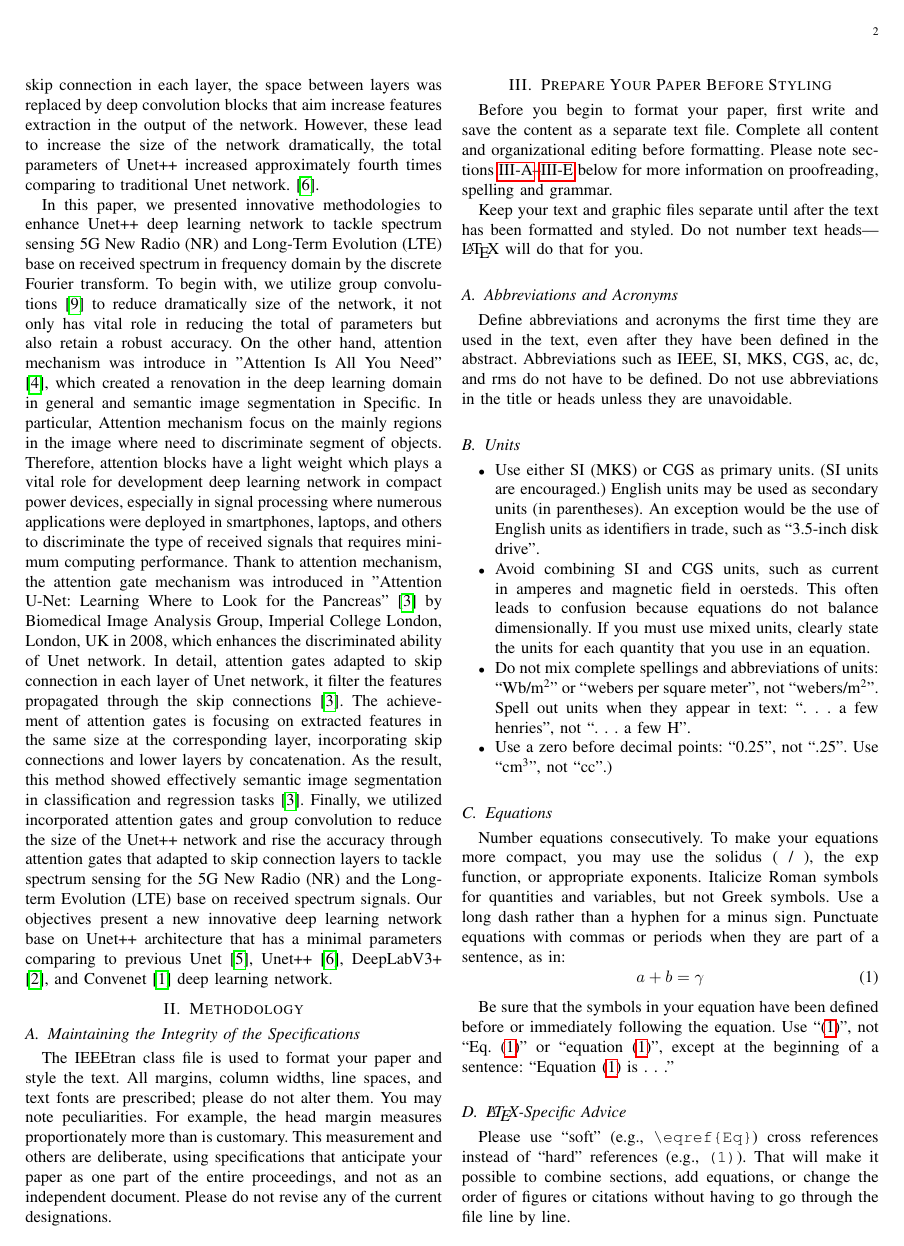
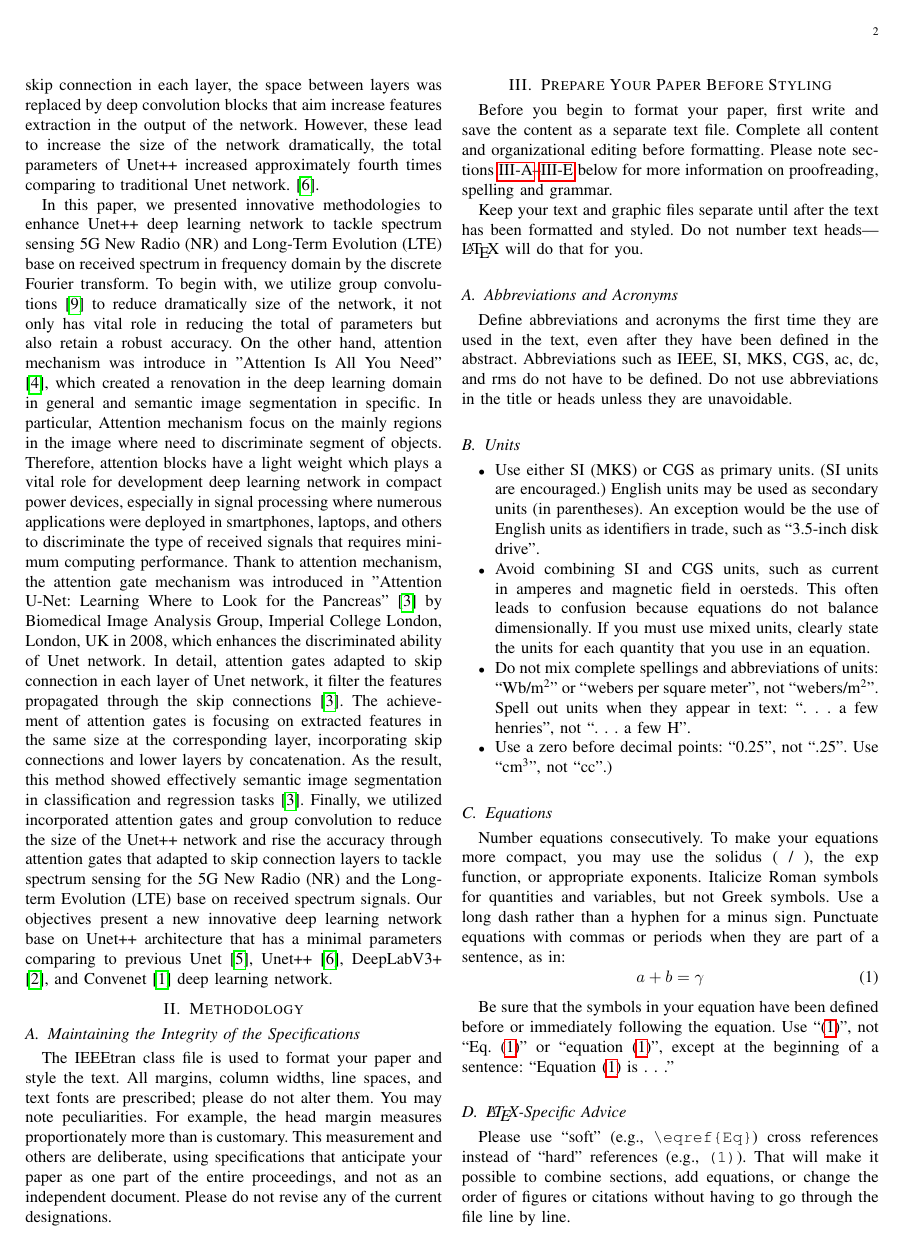
Before and after one commit to Winxkin/papers, a LaTeX paper (Spectrum_sensing_5G_LTE_using_deep_learning/Spectrum_sensing_5G.tex): page 2 of 4. The pictures show the PDF file Spectrum_sensing_5G_LTE_using_deep_learning/Spectrum_sensing_5G.pdf that the author committed with the source.

Commit message:
update 1

```diff
--- a/Spectrum_sensing_5G_LTE_using_deep_learning/Spectrum_sensing_5G.tex
+++ b/Spectrum_sensing_5G_LTE_using_deep_learning/Spectrum_sensing_5G.tex
@@ -58,7 +58,7 @@ In the recent year, The deep learning network industry witnessed the development
 Image Segmentation \cite{b5}, signal processing \cite{b1} \cite{b2}, and medical Identification. To begin with a light weight semantic image segmentation deep learning network, Unet convolution network for Biomedical image segmentation was presented by Computer Science Department and BIOSS Center for Biological Signaling Studies, University of Freiburg, Germany in 2015 \cite{b5}. Unet was built by multiple scale convolution networks including two path encoder and decoder from high-scale to small-scale image and small-scale image to high-scale image connected to encoder path and decoder path respectively. In 2020, Unet++ is a redesigning skip connection to exploit multiple scales features in image segmentation that was presented by Zongwei Zhou \cite{b6}. Unet++ offered a higher accuracy than traditional Unet network by utilizing skip connection in each layer, the space between layers was replaced by deep convolution blocks that aim increase features extraction in the output of the network. However, these lead to increase the size of the network dramatically, the total parameters of Unet++ increased approximately fourth times comparing to traditional Unet network. \cite{b6}.
 \\
 \indent
-In this paper, we presented innovative methodologies to enhance Unet++ deep learning network to tackle spectrum sensing 5G New Radio (NR) and Long-Term Evolution (LTE) base on received spectrum in frequency domain by the discrete Fourier transform. To begin with, we utilize group convolutions \cite{b9} to reduce dramatically size of the network, it not only has vital role in reducing the total of parameters but also retain a robust accuracy. On the other hand, attention mechanism was introduce in "Attention Is All You Need" \cite{b4}, which created a renovation in the deep learning domain in general and semantic image segmentation in Specific. In particular, Attention mechanism focus on the mainly regions in the image where need to discriminate segment of objects. Therefore, attention blocks have a light weight which plays a vital role for development deep learning network in compact power devices, especially in signal processing where numerous applications were deployed in smartphones, laptops, and others to discriminate the type of received signals that requires minimum computing performance. Thank to attention mechanism, the attention gate mechanism was introduced in "Attention U-Net: Learning Where to Look for the Pancreas" \cite{b3} by Biomedical Image Analysis Group, Imperial College London, London, UK in 2008, which enhances the discriminated ability of Unet network. In detail, attention gates adapted to skip connection in each layer of Unet network, it filter the features propagated through the skip connections \cite{b3}. The achievement of attention gates is focusing on extracted features in the same size at the corresponding layer, incorporating skip connections and lower layers by concatenation. As the result, this method showed effectively semantic image segmentation in classification and regression tasks \cite{b3}. Finally, we utilized incorporated attention gates and group convolution to reduce the size of the Unet++ network and rise the accuracy through attention gates that adapted to skip connection layers to tackle spectrum sensing for the 5G New Radio (NR) and the Long-term Evolution (LTE) base on received spectrum signals. Our objectives present a new innovative deep learning network base on Unet++ architecture that has a minimal parameters comparing to previous Unet \cite{b5}, Unet++ \cite{b6}, DeepLabV3+ \cite{b2}, and Convenet \cite{b1} deep learning network.
+In this paper, we presented innovative methodologies to enhance Unet++ deep learning network to tackle spectrum sensing 5G New Radio (NR) and Long-Term Evolution (LTE) base on received spectrum in frequency domain by the discrete Fourier transform. To begin with, we utilize group convolutions \cite{b9} to reduce dramatically size of the network, it not only has vital role in reducing the total of parameters but also retain a robust accuracy. On the other hand, attention mechanism was introduce in "Attention Is All You Need" \cite{b4}, which created a renovation in the deep learning domain in general and semantic image segmentation in specific. In particular, Attention mechanism focus on the mainly regions in the image where need to discriminate segment of objects. Therefore, attention blocks have a light weight which plays a vital role for development deep learning network in compact power devices, especially in signal processing where numerous applications were deployed in smartphones, laptops, and others to discriminate the type of received signals that requires minimum computing performance. Thank to attention mechanism, the attention gate mechanism was introduced in "Attention U-Net: Learning Where to Look for the Pancreas" \cite{b3} by Biomedical Image Analysis Group, Imperial College London, London, UK in 2008, which enhances the discriminated ability of Unet network. In detail, attention gates adapted to skip connection in each layer of Unet network, it filter the features propagated through the skip connections \cite{b3}. The achievement of attention gates is focusing on extracted features in the same size at the corresponding layer, incorporating skip connections and lower layers by concatenation. As the result, this method showed effectively semantic image segmentation in classification and regression tasks \cite{b3}. Finally, we utilized incorporated attention gates and group convolution to reduce the size of the Unet++ network and rise the accuracy through attention gates that adapted to skip connection layers to tackle spectrum sensing for the 5G New Radio (NR) and the Long-term Evolution (LTE) base on received spectrum signals. Our objectives present a new innovative deep learning network base on Unet++ architecture that has a minimal parameters comparing to previous Unet \cite{b5}, Unet++ \cite{b6}, DeepLabV3+ \cite{b2}, and Convenet \cite{b1} deep learning network.
 
 
 \section{Methodology}
```
Also changed, not shown: Spectrum_sensing_5G_LTE_using_deep_learning/Spectrum_sensing_5G.pdf, 1 other file.
